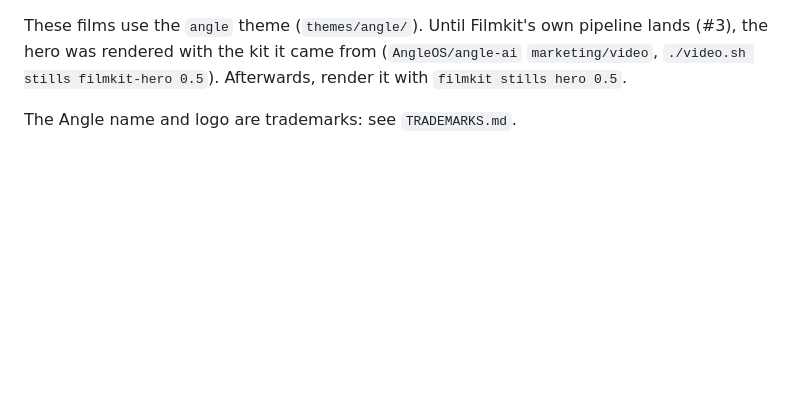
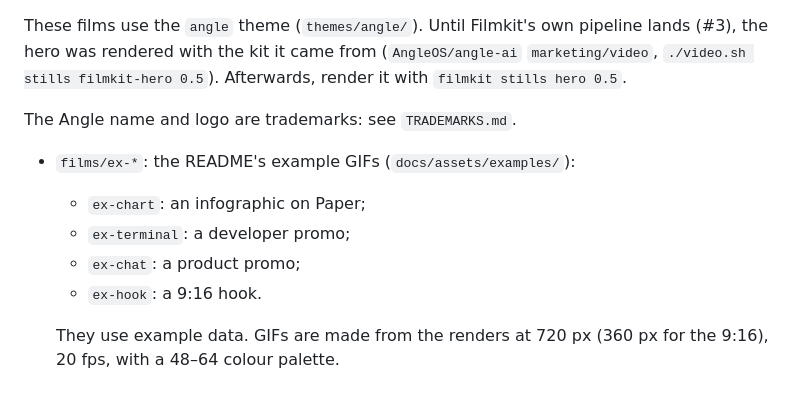
Before and after one commit to AngleOS/filmkit, a Markdown page: brand/README.md, the part around the change. Rendered like a GitHub page; blank space fills up the shorter version.

```diff
--- a/brand/README.md
+++ b/brand/README.md
@@ -11,3 +11,11 @@ with the kit it came from (`AngleOS/angle-ai` `marketing/video`, `./video.sh sti
 render it with `filmkit stills hero 0.5`.
 
 The Angle name and logo are trademarks: see `TRADEMARKS.md`.
+- `films/ex-*`: the README's example GIFs (`docs/assets/examples/`):
+  - `ex-chart`: an infographic on Paper;
+  - `ex-terminal`: a developer promo;
+  - `ex-chat`: a product promo;
+  - `ex-hook`: a 9:16 hook.
+
+  They use example data. GIFs are made from the renders at 720 px (360 px for the 9:16), 20 fps, with a 48–64 colour
+  palette.
```
Also changed, not shown: README.md (+16 -0 lines), docs/assets/examples/chart.gif (added), docs/assets/examples/chat.gif (added), docs/assets/examples/hook.gif (added), docs/assets/examples/terminal.gif (added), 6 other files.
